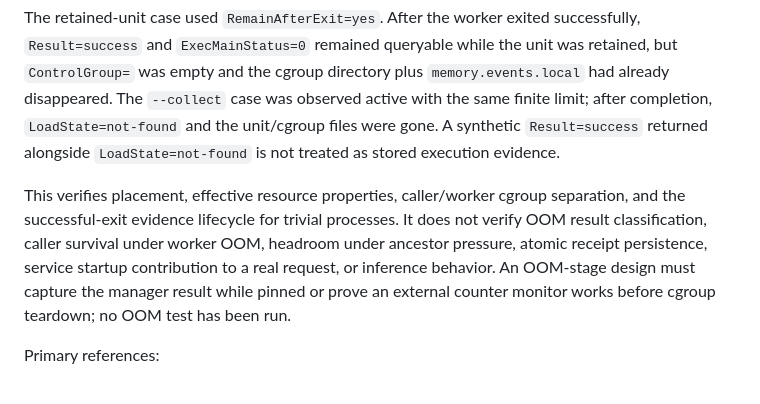
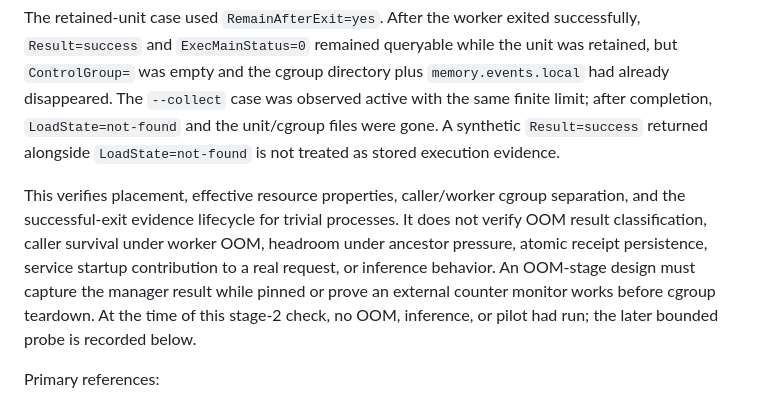
Before and after one commit to dakiemdarktharr/caissa-jepa, a Markdown page: docs/V212_EXTERNAL_SUPERVISION_DESIGN_01.md, the part around the change. GitHub-like rendering.

Commit message:
docs: clarify supervision audit chronology

```diff
--- a/docs/V212_EXTERNAL_SUPERVISION_DESIGN_01.md
+++ b/docs/V212_EXTERNAL_SUPERVISION_DESIGN_01.md
@@ -49,7 +49,7 @@ After independent review, two short transient user services ran only a Python pr
 
 The retained-unit case used `RemainAfterExit=yes`. After the worker exited successfully, `Result=success` and `ExecMainStatus=0` remained queryable while the unit was retained, but `ControlGroup=` was empty and the cgroup directory plus `memory.events.local` had already disappeared. The `--collect` case was observed active with the same finite limit; after completion, `LoadState=not-found` and the unit/cgroup files were gone. A synthetic `Result=success` returned alongside `LoadState=not-found` is not treated as stored execution evidence.
 
-This verifies placement, effective resource properties, caller/worker cgroup separation, and the successful-exit evidence lifecycle for trivial processes. It does not verify OOM result classification, caller survival under worker OOM, headroom under ancestor pressure, atomic receipt persistence, service startup contribution to a real request, or inference behavior. An OOM-stage design must capture the manager result while pinned or prove an external counter monitor works before cgroup teardown; no OOM test has been run.
+This verifies placement, effective resource properties, caller/worker cgroup separation, and the successful-exit evidence lifecycle for trivial processes. It does not verify OOM result classification, caller survival under worker OOM, headroom under ancestor pressure, atomic receipt persistence, service startup contribution to a real request, or inference behavior. An OOM-stage design must capture the manager result while pinned or prove an external counter monitor works before cgroup teardown. At the time of this stage-2 check, no OOM, inference, or pilot had run; the later bounded probe is recorded below.
 
 Primary references:
 
```
